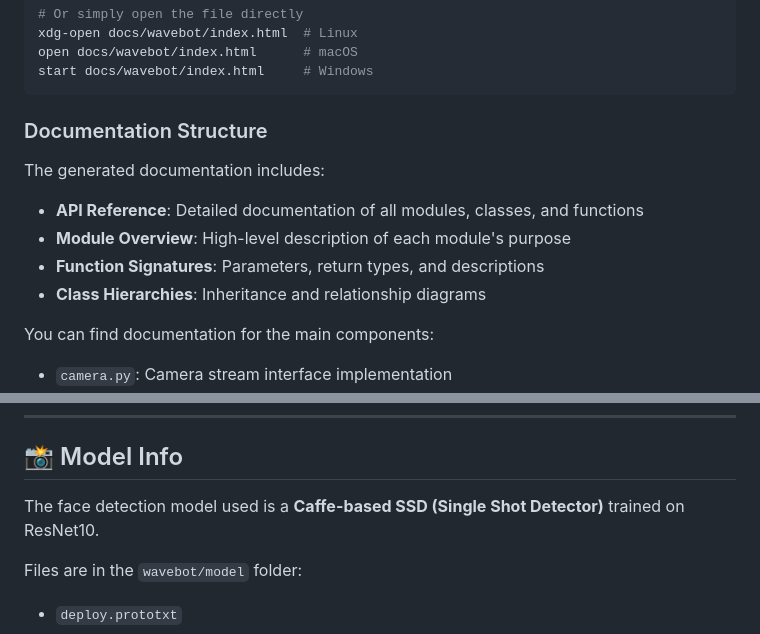
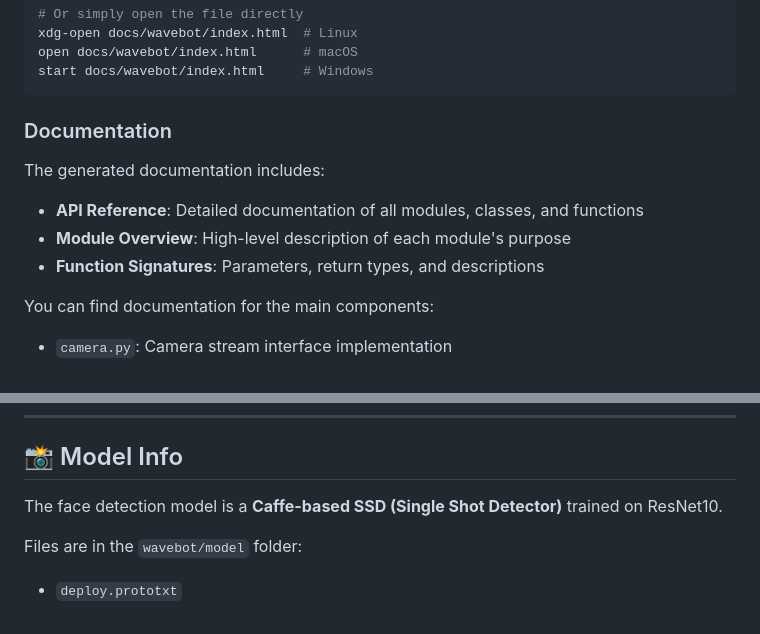
Before and after one commit to Jscina/Wavebot, a Markdown page: README.md, 2 parts joined by grey strips. Rendered like a GitHub page.

````diff
--- a/README.md
+++ b/README.md
@@ -96,14 +96,13 @@ open docs/wavebot/index.html      # macOS
 start docs/wavebot/index.html     # Windows
 ```
 
-### Documentation Structure
+### Documentation
 
 The generated documentation includes:
 
 - **API Reference**: Detailed documentation of all modules, classes, and functions
 - **Module Overview**: High-level description of each module's purpose
 - **Function Signatures**: Parameters, return types, and descriptions
-- **Class Hierarchies**: Inheritance and relationship diagrams
 
 You can find documentation for the main components:
 
@@ -187,7 +186,7 @@ You can adjust the following settings in `wavebot/config.py`:
 
 ## 📸 Model Info
 
-The face detection model used is a **Caffe-based SSD (Single Shot Detector)** trained on ResNet10.
+The face detection model is a **Caffe-based SSD (Single Shot Detector)** trained on ResNet10.
 
 Files are in the `wavebot/model` folder:
 
````
Also changed, not shown: other parts of README.md (+5 -5 lines).
